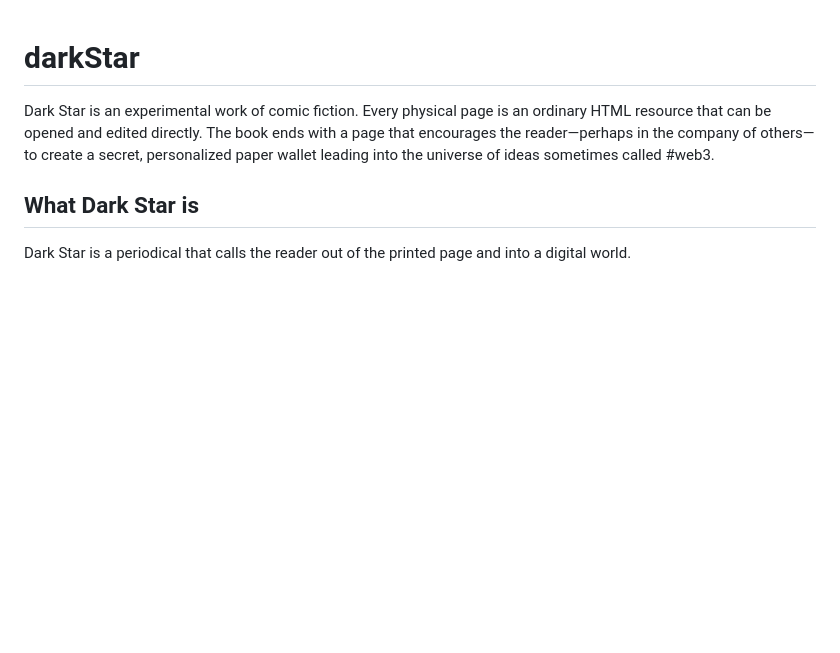
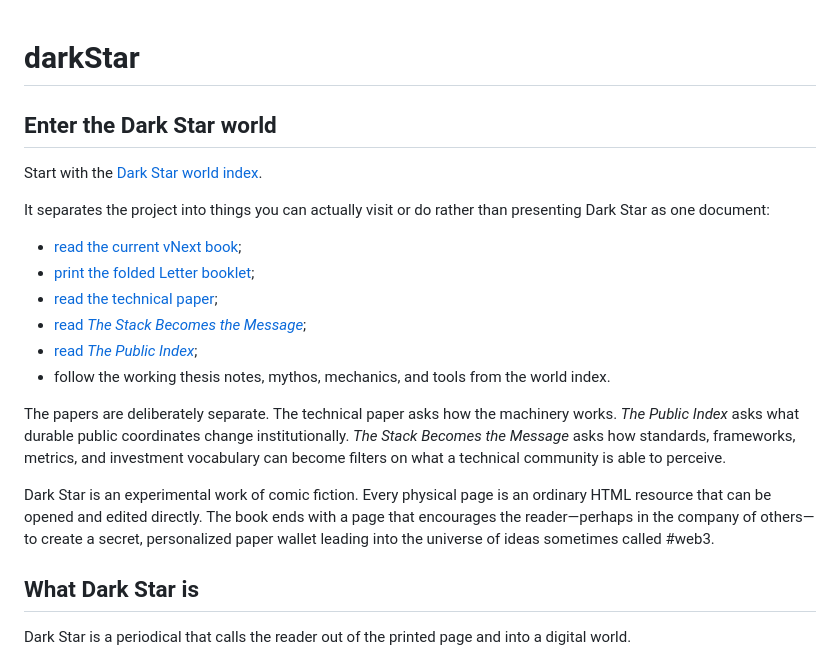
Before and after one commit to johnrigler/darkStar, a Markdown page: README.md, the part around the change. Drawn GitHub-style; blank space fills up the shorter version.

Commit message:
Link Dark Star world index and papers

```diff
--- a/README.md
+++ b/README.md
@@ -1,4 +1,19 @@
 # darkStar
+
+## Enter the Dark Star world
+
+Start with the [Dark Star world index](dark-star-world.html).
+
+It separates the project into things you can actually visit or do rather than presenting Dark Star as one document:
+
+- [read the current vNext book](index-vnext.html);
+- [print the folded Letter booklet](print-booklet-letter-vnext.html);
+- [read the technical paper](technical-paper.html);
+- [read *The Stack Becomes the Message*](stack-capture.html);
+- [read *The Public Index*](dark-star-public-index.html);
+- follow the working thesis notes, mythos, mechanics, and tools from the world index.
+
+The papers are deliberately separate. The technical paper asks how the machinery works. *The Public Index* asks what durable public coordinates change institutionally. *The Stack Becomes the Message* asks how standards, frameworks, metrics, and investment vocabulary can become filters on what a technical community is able to perceive.
 
 Dark Star is an experimental work of comic fiction. Every physical page is
 an ordinary HTML resource that can be opened and edited directly. The book
```
